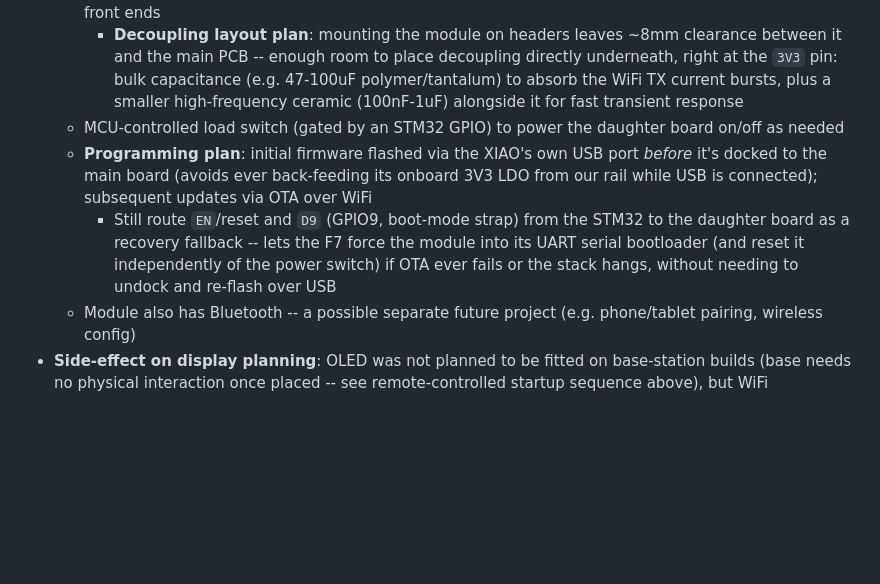
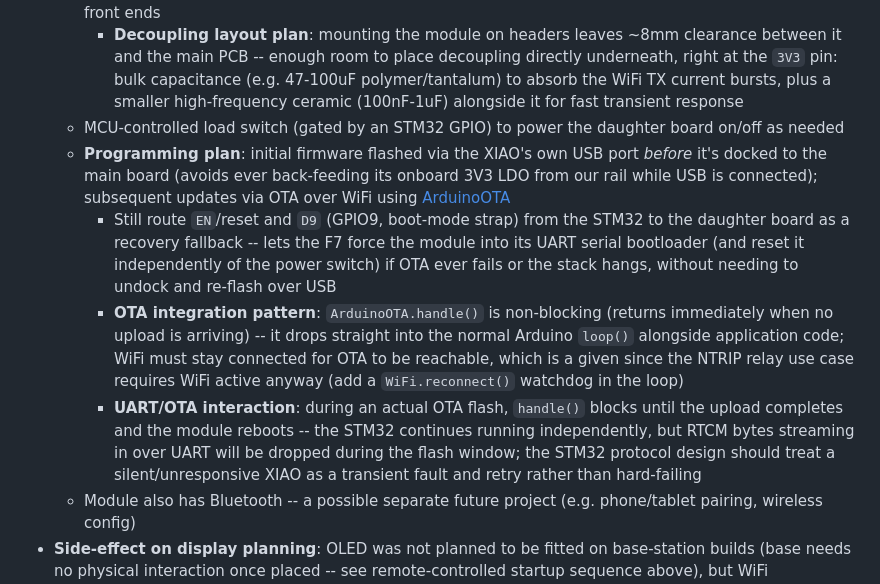
Before and after one commit to GM4AJK/gps-staff, a Markdown page: sdd/README.md, the part around the change. GitHub-like rendering; blank space fills up the shorter version.

Commit message:
Document OTA integration pattern and ArduinoOTA library reference in sdd/README.md
Adds: ArduinoOTA library link, explanation that ArduinoOTA.handle() is
non-blocking and slots into the normal loop(), WiFi reconnect watchdog
requirement, and the UART/OTA interaction behaviour (bytes dropped during
flash; STM32 should treat silent XIAO as a transient fault and retry).

Co-Authored-By: Claude Sonnet 4.6 <noreply@anthropic.com>

```diff
--- a/sdd/README.md
+++ b/sdd/README.md
@@ -86,8 +86,10 @@ This document is a pre-design requirements and decisions capture, maintained as
   - Likely powered directly from the existing 3.3V rail (TPS63020 output) via the XIAO's `3V3` pin -- probably no new regulator needed; will require careful local bulk decoupling for WiFi TX current transients (~300-400mA bursts) and board partitioning to keep RF noise away from the GNSS/LoRa front ends
     - **Decoupling layout plan**: mounting the module on headers leaves ~8mm clearance between it and the main PCB -- enough room to place decoupling directly underneath, right at the `3V3` pin: bulk capacitance (e.g. 47-100uF polymer/tantalum) to absorb the WiFi TX current bursts, plus a smaller high-frequency ceramic (100nF-1uF) alongside it for fast transient response
   - MCU-controlled load switch (gated by an STM32 GPIO) to power the daughter board on/off as needed
-  - **Programming plan**: initial firmware flashed via the XIAO's own USB port *before* it's docked to the main board (avoids ever back-feeding its onboard 3V3 LDO from our rail while USB is connected); subsequent updates via OTA over WiFi
+  - **Programming plan**: initial firmware flashed via the XIAO's own USB port *before* it's docked to the main board (avoids ever back-feeding its onboard 3V3 LDO from our rail while USB is connected); subsequent updates via OTA over WiFi using [ArduinoOTA](https://github.com/JAndrassy/ArduinoOTA)
     - Still route `EN`/reset and `D9` (GPIO9, boot-mode strap) from the STM32 to the daughter board as a recovery fallback -- lets the F7 force the module into its UART serial bootloader (and reset it independently of the power switch) if OTA ever fails or the stack hangs, without needing to undock and re-flash over USB
+    - **OTA integration pattern**: `ArduinoOTA.handle()` is non-blocking (returns immediately when no upload is arriving) -- it drops straight into the normal Arduino `loop()` alongside application code; WiFi must stay connected for OTA to be reachable, which is a given since the NTRIP relay use case requires WiFi active anyway (add a `WiFi.reconnect()` watchdog in the loop)
+    - **UART/OTA interaction**: during an actual OTA flash, `handle()` blocks until the upload completes and the module reboots -- the STM32 continues running independently, but RTCM bytes streaming in over UART will be dropped during the flash window; the STM32 protocol design should treat a silent/unresponsive XIAO as a transient fault and retry rather than hard-failing
   - Module also has Bluetooth -- a possible separate future project (e.g. phone/tablet pairing, wireless config)
 - **Side-effect on display planning**: OLED was not planned to be fitted on base-station builds (base needs no physical interaction once placed -- see remote-controlled startup sequence above), but WiFi setup/configuration may need an on-unit UI -- since base and rover share an identical PCB, populating the display on a base unit if/when needed is trivial
 
```
